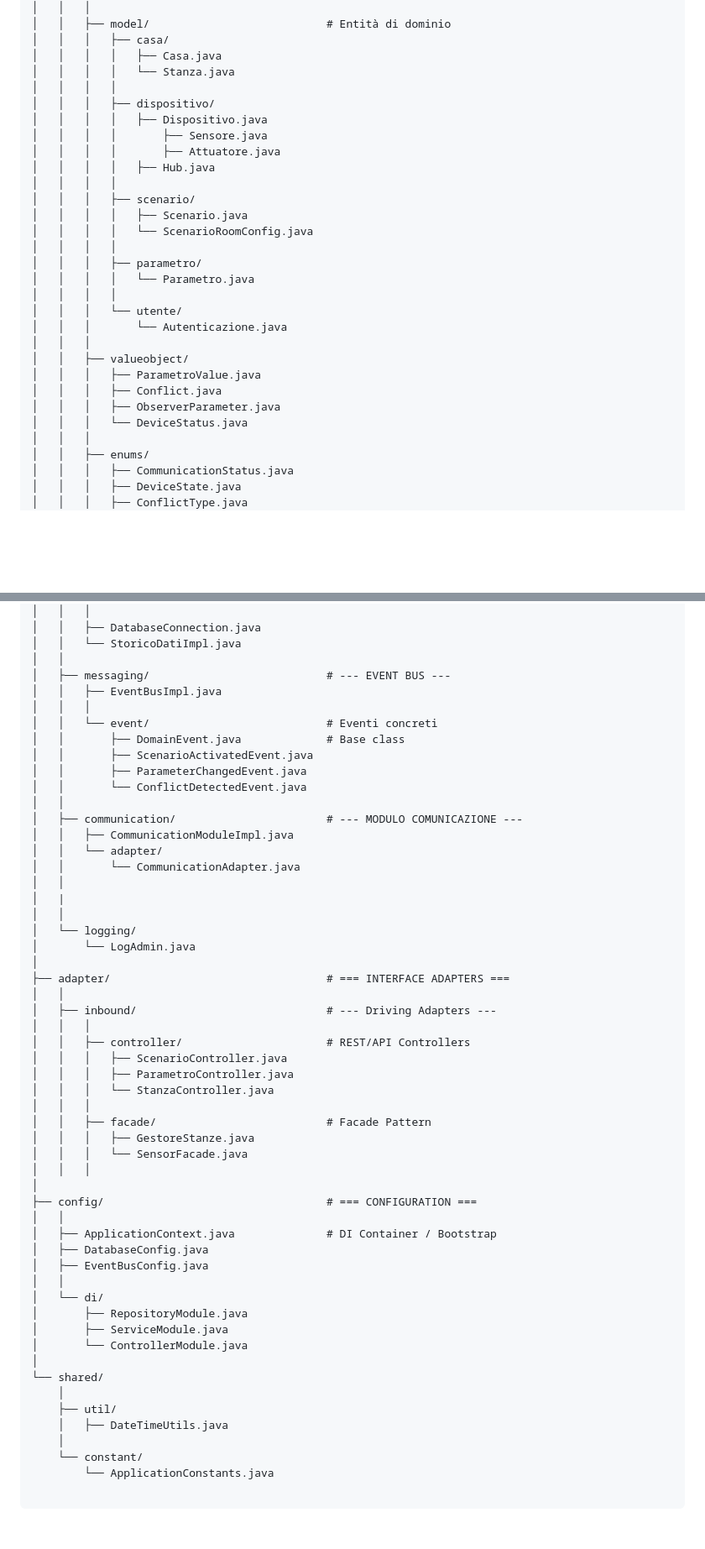
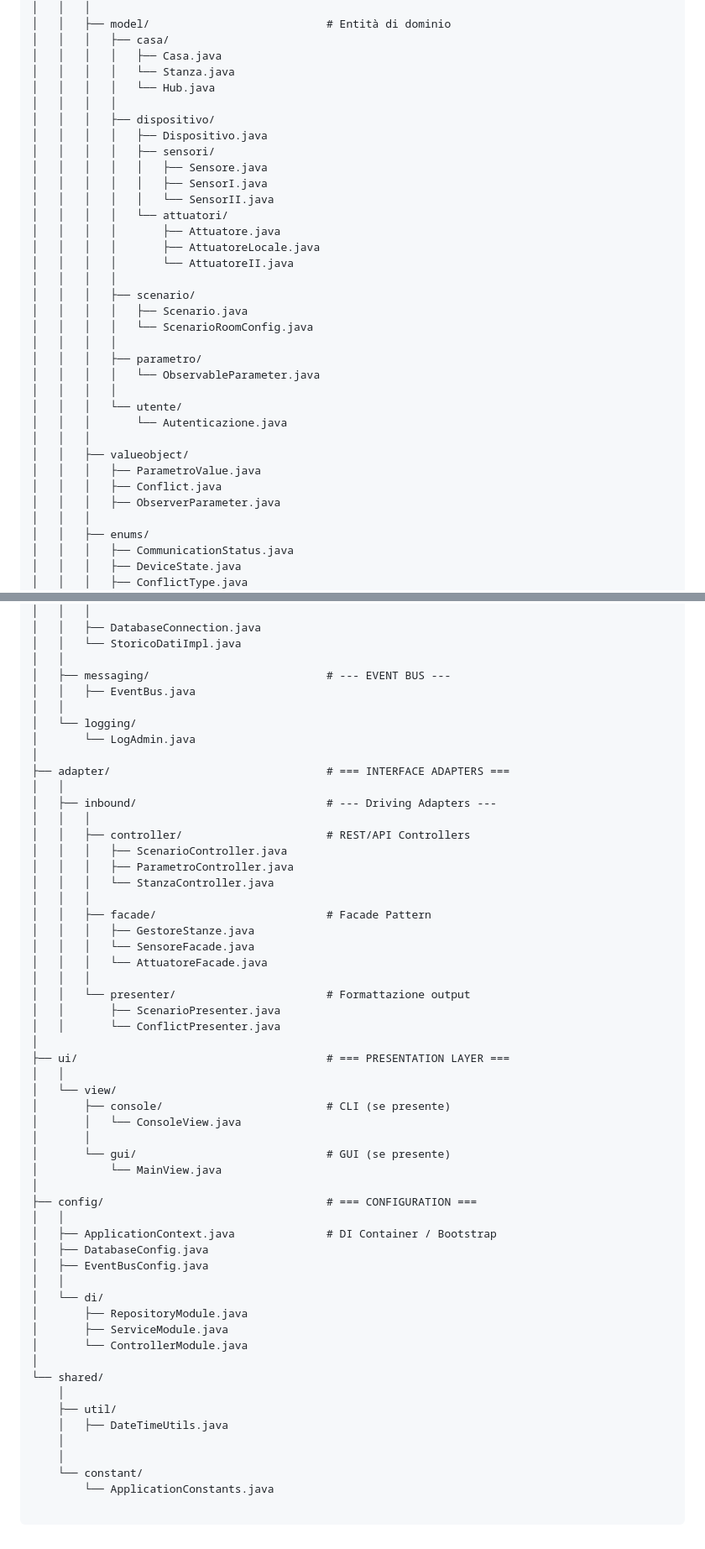
Before and after one commit to DavideVite/Progetto-unipv-IgS-SmartDAB, a Markdown page: Documenti/Package-tree.md, 2 parts joined by grey strips. Shown at 84% size. GitHub-like rendering; blank space fills up the shorter version.

```diff
--- a/Documenti/Package-tree.md
+++ b/Documenti/Package-tree.md
@@ -8,19 +8,25 @@ src/
 │   │   │   ├── casa/
 │   │   │   │   ├── Casa.java
 │   │   │   │   └── Stanza.java
+│   │   │   │   └── Hub.java
 │   │   │   │
 │   │   │   ├── dispositivo/
 │   │   │   │   ├── Dispositivo.java
-│   │   │   │       ├── Sensore.java
+│   │   │   │   ├── sensori/
+│   │   │   │   │   ├── Sensore.java
+│   │   │   │   │   ├── SensorI.java
+│   │   │   │   │   └── SensorII.java
+│   │   │   │   └── attuatori/
 │   │   │   │       ├── Attuatore.java
-│   │   │   │   ├── Hub.java
+│   │   │   │       ├── AttuatoreLocale.java
+│   │   │   │       └── AttuatoreII.java
 │   │   │   │
 │   │   │   ├── scenario/
 │   │   │   │   ├── Scenario.java
 │   │   │   │   └── ScenarioRoomConfig.java
 │   │   │   │
 │   │   │   ├── parametro/
-│   │   │   │   └── Parametro.java
+│   │   │   │   └── ObservableParameter.java
 │   │   │   │
 │   │   │   └── utente/
 │   │   │       └── Autenticazione.java
@@ -29,7 +35,6 @@ src/
 │   │   │   ├── ParametroValue.java
 │   │   │   ├── Conflict.java
 │   │   │   ├── ObserverParameter.java
-│   │   │   └── DeviceStatus.java
 │   │   │
 │   │   ├── enums/
 │   │   │   ├── CommunicationStatus.java
@@ -100,20 +107,7 @@ src/
 │   │   └── StoricoDatiImpl.java
 │   │
 │   ├── messaging/                           # --- EVENT BUS ---
-│   │   ├── EventBusImpl.java
-│   │   │
-│   │   └── event/                           # Eventi concreti
-│   │       ├── DomainEvent.java             # Base class
-│   │       ├── ScenarioActivatedEvent.java
-│   │       ├── ParameterChangedEvent.java
-│   │       └── ConflictDetectedEvent.java
-│   │
-│   ├── communication/                       # --- MODULO COMUNICAZIONE ---
-│   │   ├── CommunicationModuleImpl.java
-│   │   └── adapter/
-│   │       └── CommunicationAdapter.java
-│   │
-│   |
+│   │   ├── EventBus.java
 │   │
 │   └── logging/
 │       └── LogAdmin.java
@@ -129,8 +123,21 @@ src/
 │   │   │
 │   │   ├── facade/                          # Facade Pattern
 │   │   │   ├── GestoreStanze.java
-│   │   │   └── SensorFacade.java
+│   │   │   └── SensoreFacade.java
+│   │   │   └── AttuatoreFacade.java
 │   │   │
+│   │   └── presenter/                       # Formattazione output
+│   │       ├── ScenarioPresenter.java
+│   │       └── ConflictPresenter.java
+│
+├── ui/                                      # === PRESENTATION LAYER ===
+│   │
+│   └── view/
+│       ├── console/                         # CLI (se presente)
+│       │   └── ConsoleView.java
+│       │
+│       └── gui/                             # GUI (se presente)
+│           └── MainView.java
 │
 ├── config/                                  # === CONFIGURATION ===
 │   │
@@ -148,6 +155,7 @@ src/
     ├── util/
     │   ├── DateTimeUtils.java
     │
+    │
     └── constant/
         └── ApplicationConstants.java
 
```
Also changed, not shown: other parts of Documenti/Package-tree.md (+7 -5 lines).
